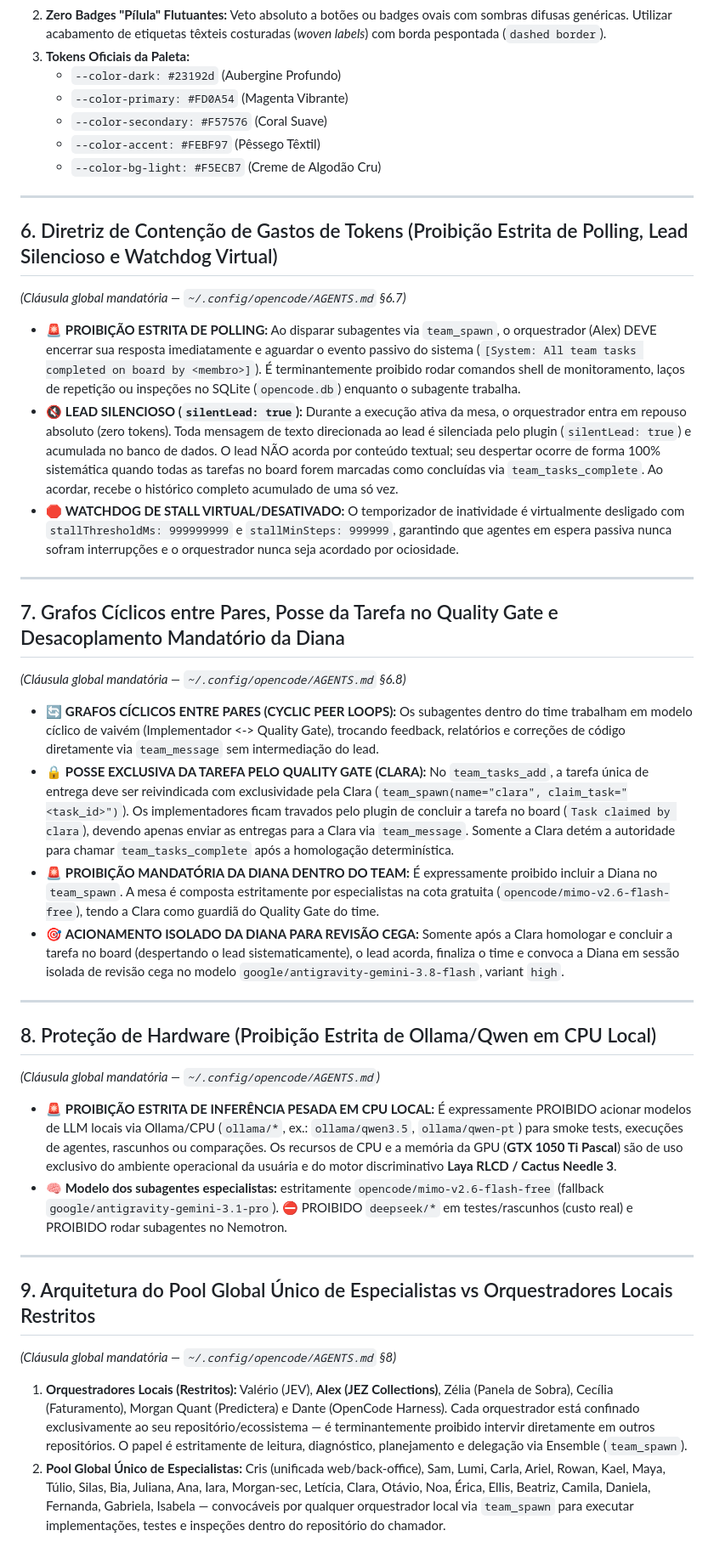
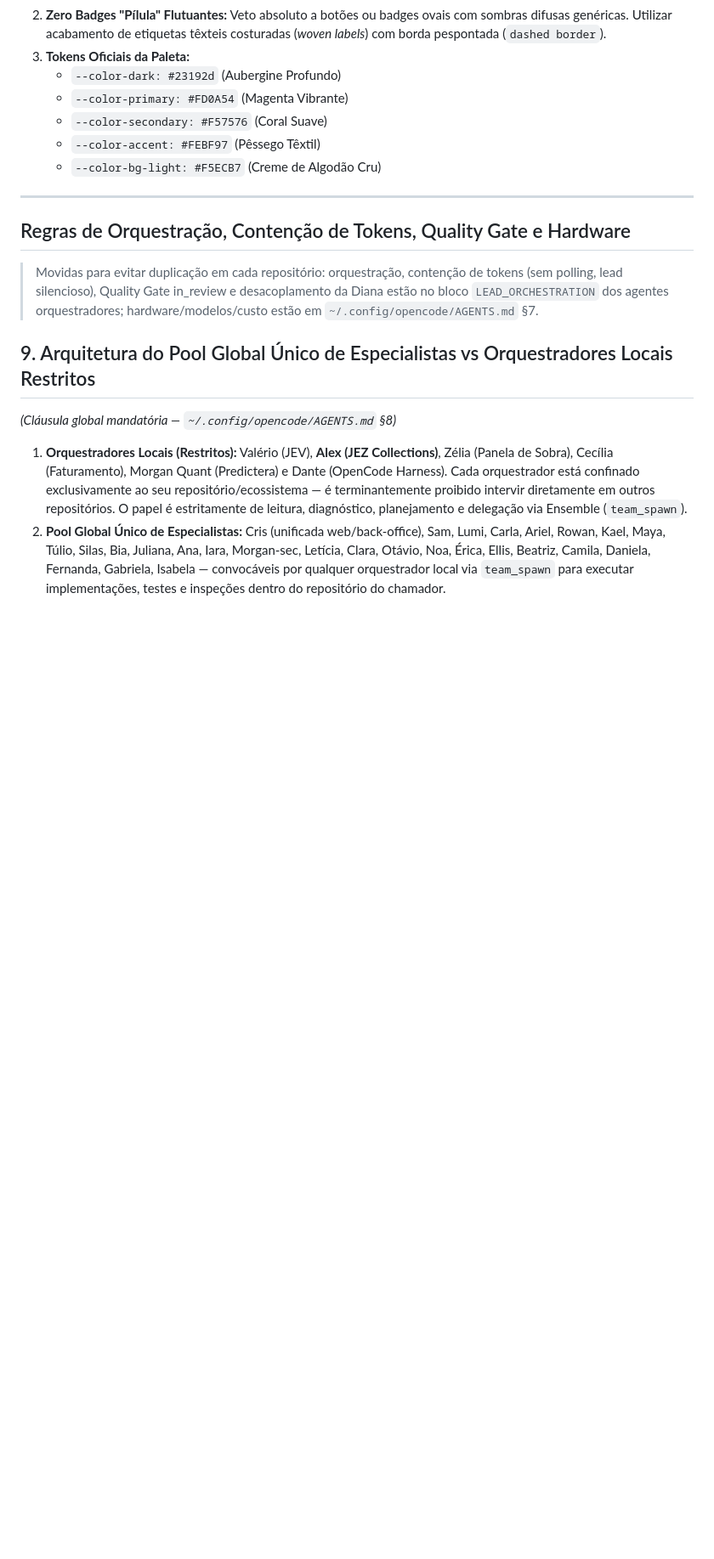
Before and after one commit to maiteuxzanela/jez, a Markdown page: AGENTS.md, the part around one of its changes. Shown at 85% size. GitHub-like rendering; blank space fills up the shorter version.

```diff
--- a/AGENTS.md
+++ b/AGENTS.md
@@ -211,35 +208,9 @@ O orquestrador Alex atua na coordenação geral, diagnóstico técnico, arquitet
 
 ---
 
-## 6. Diretriz de Contenção de Gastos de Tokens (Proibição Estrita de Polling, Lead Silencioso e Watchdog Virtual)
+## Regras de Orquestração, Contenção de Tokens, Quality Gate e Hardware
 
-*(Cláusula global mandatória — `~/.config/opencode/AGENTS.md` §6.7)*
-
-* 🚨 **PROIBIÇÃO ESTRITA DE POLLING:** Ao disparar subagentes via `team_spawn`, o orquestrador (Alex) DEVE encerrar sua resposta imediatamente e aguardar o evento passivo do sistema (`[System: All team tasks completed on board by <membro>]`). É terminantemente proibido rodar comandos shell de monitoramento, laços de repetição ou inspeções no SQLite (`opencode.db`) enquanto o subagente trabalha.
-* 🔇 **LEAD SILENCIOSO (`silentLead: true`):** Durante a execução ativa da mesa, o orquestrador entra em repouso absoluto (zero tokens). Toda mensagem de texto direcionada ao lead é silenciada pelo plugin (`silentLead: true`) e acumulada no banco de dados. O lead NÃO acorda por conteúdo textual; seu despertar ocorre de forma 100% sistemática quando todas as tarefas no board forem marcadas como concluídas via `team_tasks_complete`. Ao acordar, recebe o histórico completo acumulado de uma só vez.
-* 🛑 **WATCHDOG DE STALL VIRTUAL/DESATIVADO:** O temporizador de inatividade é virtualmente desligado com `stallThresholdMs: 999999999` e `stallMinSteps: 999999`, garantindo que agentes em espera passiva nunca sofram interrupções e o orquestrador nunca seja acordado por ociosidade.
-
----
-
-## 7. Grafos Cíclicos entre Pares, Posse da Tarefa no Quality Gate e Desacoplamento Mandatório da Diana
-
-*(Cláusula global mandatória — `~/.config/opencode/AGENTS.md` §6.8)*
-
-* 🔄 **GRAFOS CÍCLICOS ENTRE PARES (CYCLIC PEER LOOPS):** Os subagentes dentro do time trabalham em modelo cíclico de vaivém (Implementador <-> Quality Gate), trocando feedback, relatórios e correções de código diretamente via `team_message` sem intermediação do lead.
-* 🔒 **POSSE EXCLUSIVA DA TAREFA PELO QUALITY GATE (CLARA):** No `team_tasks_add`, a tarefa única de entrega deve ser reivindicada com exclusividade pela Clara (`team_spawn(name="clara", claim_task="<task_id>")`). Os implementadores ficam travados pelo plugin de concluir a tarefa no board (`Task claimed by clara`), devendo apenas enviar as entregas para a Clara via `team_message`. Somente a Clara detém a autoridade para chamar `team_tasks_complete` após a homologação determinística.
-* 🚨 **PROIBIÇÃO MANDATÓRIA DA DIANA DENTRO DO TEAM:** É expressamente proibido incluir a Diana no `team_spawn`. A mesa é composta estritamente por especialistas na cota gratuita (`opencode/mimo-v2.6-flash-free`), tendo a Clara como guardiã do Quality Gate do time.
-* 🎯 **ACIONAMENTO ISOLADO DA DIANA PARA REVISÃO CEGA:** Somente após a Clara homologar e concluir a tarefa no board (despertando o lead sistematicamente), o lead acorda, finaliza o time e convoca a Diana em sessão isolada de revisão cega no modelo `google/antigravity-gemini-3.8-flash`, variant `high`.
-
----
-
-## 8. Proteção de Hardware (Proibição Estrita de Ollama/Qwen em CPU Local)
-
-*(Cláusula global mandatória — `~/.config/opencode/AGENTS.md`)*
-
-* 🚨 **PROIBIÇÃO ESTRITA DE INFERÊNCIA PESADA EM CPU LOCAL:** É expressamente PROIBIDO acionar modelos de LLM locais via Ollama/CPU (`ollama/*`, ex.: `ollama/qwen3.5`, `ollama/qwen-pt`) para smoke tests, execuções de agentes, rascunhos ou comparações. Os recursos de CPU e a memória da GPU (**GTX 1050 Ti Pascal**) são de uso exclusivo do ambiente operacional da usuária e do motor discriminativo **Laya RLCD / Cactus Needle 3**.
-* 🧠 **Modelo dos subagentes especialistas:** estritamente `opencode/mimo-v2.6-flash-free` (fallback `google/antigravity-gemini-3.1-pro`). ⛔ PROIBIDO `deepseek/*` em testes/rascunhos (custo real) e PROIBIDO rodar subagentes no Nemotron.
-
----
+> Movidas para evitar duplicação em cada repositório: orquestração, contenção de tokens (sem polling, lead silencioso), Quality Gate in_review e desacoplamento da Diana estão no bloco `LEAD_ORCHESTRATION` dos agentes orquestradores; hardware/modelos/custo estão em `~/.config/opencode/AGENTS.md` §7.
 
 ## 9. Arquitetura do Pool Global Único de Especialistas vs Orquestradores Locais Restritos
 
```
Also changed, not shown: other parts of AGENTS.md (+4 -7 lines), personas/alex_cto.md (+1 -1 lines).
